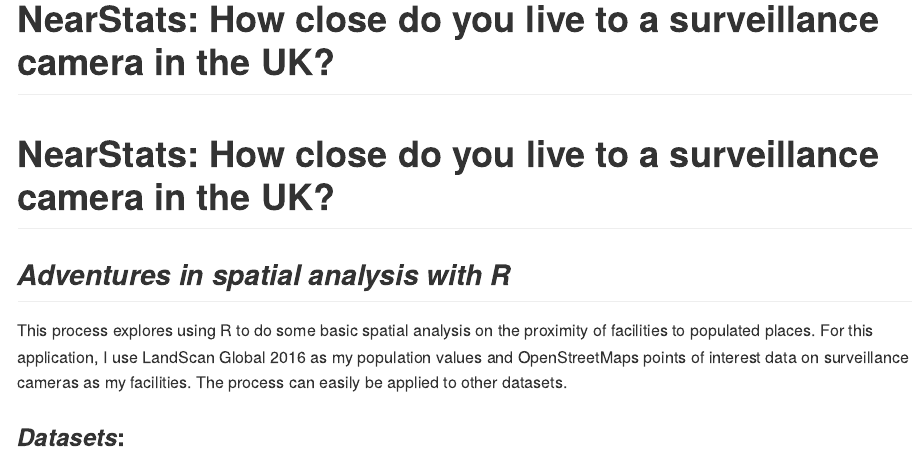
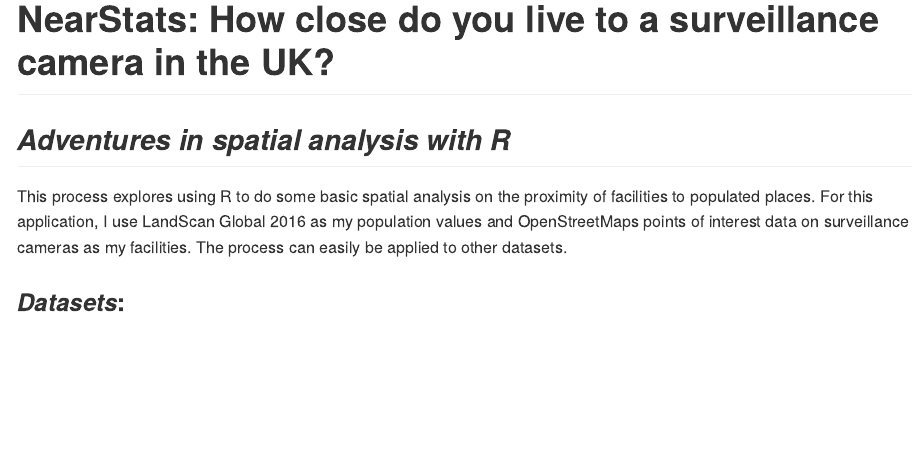
Before and after one commit to linmaps/NearStats, an R Markdown document (NearStats.Rmd): the page in a window 1100 px wide, from its top. The pictures show the output file NearStats.md that the author committed with the source, drawn offline in the style of GitHub; long lines of code are wrapped.

Commit message:
Minor tweaks

```diff
--- a/NearStats.Rmd
+++ b/NearStats.Rmd
@@ -3,7 +3,6 @@ title: "NearStats: How close do you live to a surveillance camera in the UK?"
 output: github_document
 ---
 
-# **NearStats**: How close do you live to a surveillance camera in the UK?
 ## *Adventures in spatial analysis with R*
 
 This process explores using R to do some basic spatial analysis on the proximity of facilities to populated places. For this application, I use LandScan Global 2016 as my population values and OpenStreetMaps points of interest data on surveillance cameras as my facilities. The process can easily be applied to other datasets.
```
Also changed, not shown: NearStats.md, NearStats.Rmd (4 more changed lines).
